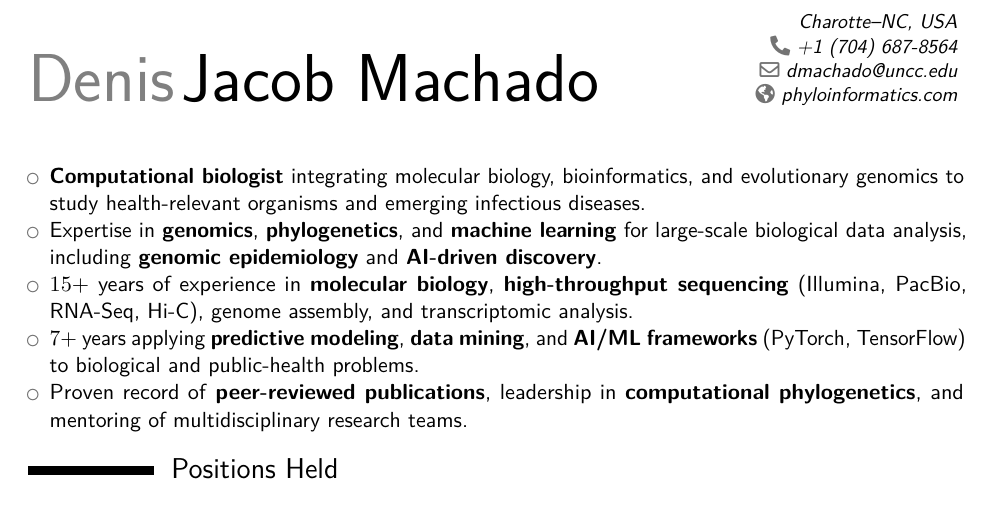
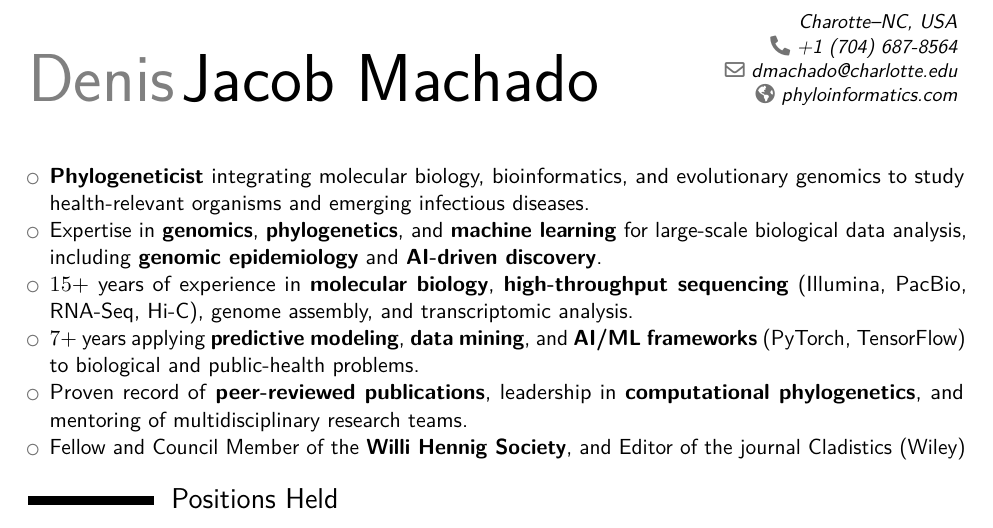
Before and after one commit to machadodj/MachadoDJ_Resume, a LaTeX CV (MachadoDJ_Resume.tex): part of page 1 of 2, cut so that both start at the same text. Compiled offline with pdfLaTeX.

Commit message:
Minor updates

```diff
--- a/MachadoDJ_Resume.tex
+++ b/MachadoDJ_Resume.tex
@@ -39,7 +39,7 @@
 \firstname{Denis} \familyname{Jacob~Machado}
     \address{Charotte--NC, USA}{}{}
     \homepage{phyloinformatics.com}
-    \email{dmachado@uncc.edu}
+    \email{dmachado@charlotte.edu}
     \phone{+1 (704) 687-8564}
 
 \begin{document}
@@ -51,11 +51,12 @@
 %%%%%%%%%%%%%%%%
 
 \begin{itemize}
-    \item \textbf{Computational biologist} integrating molecular biology, bioinformatics, and evolutionary genomics to study health-relevant organisms and emerging infectious diseases.
+    \item \textbf{Phylogeneticist} integrating molecular biology, bioinformatics, and evolutionary genomics to study health-relevant organisms and emerging infectious diseases.
     \item Expertise in \textbf{genomics}, \textbf{phylogenetics}, and \textbf{machine learning} for large-scale biological data analysis, including \textbf{genomic epidemiology} and \textbf{AI-driven discovery}.
     \item $15+$ years of experience in \textbf{molecular biology}, \textbf{high-throughput sequencing} (Illumina, PacBio, RNA-Seq, Hi-C), genome assembly, and transcriptomic analysis.
     \item $7+$ years applying \textbf{predictive modeling}, \textbf{data mining}, and \textbf{AI/ML frameworks} (PyTorch, TensorFlow) to biological and public-health problems.
     \item Proven record of \textbf{peer-reviewed publications}, leadership in \textbf{computational phylogenetics}, and mentoring of multidisciplinary research teams.
+    \item Fellow and Council Member of the \textbf{Willi Hennig Society}, and Editor of the journal Cladistics (Wiley)
 \end{itemize}
 
 %%%%%%%%%%%%%%%%%%%%
```
Also changed, not shown: MachadoDJ_Resume.pdf.
